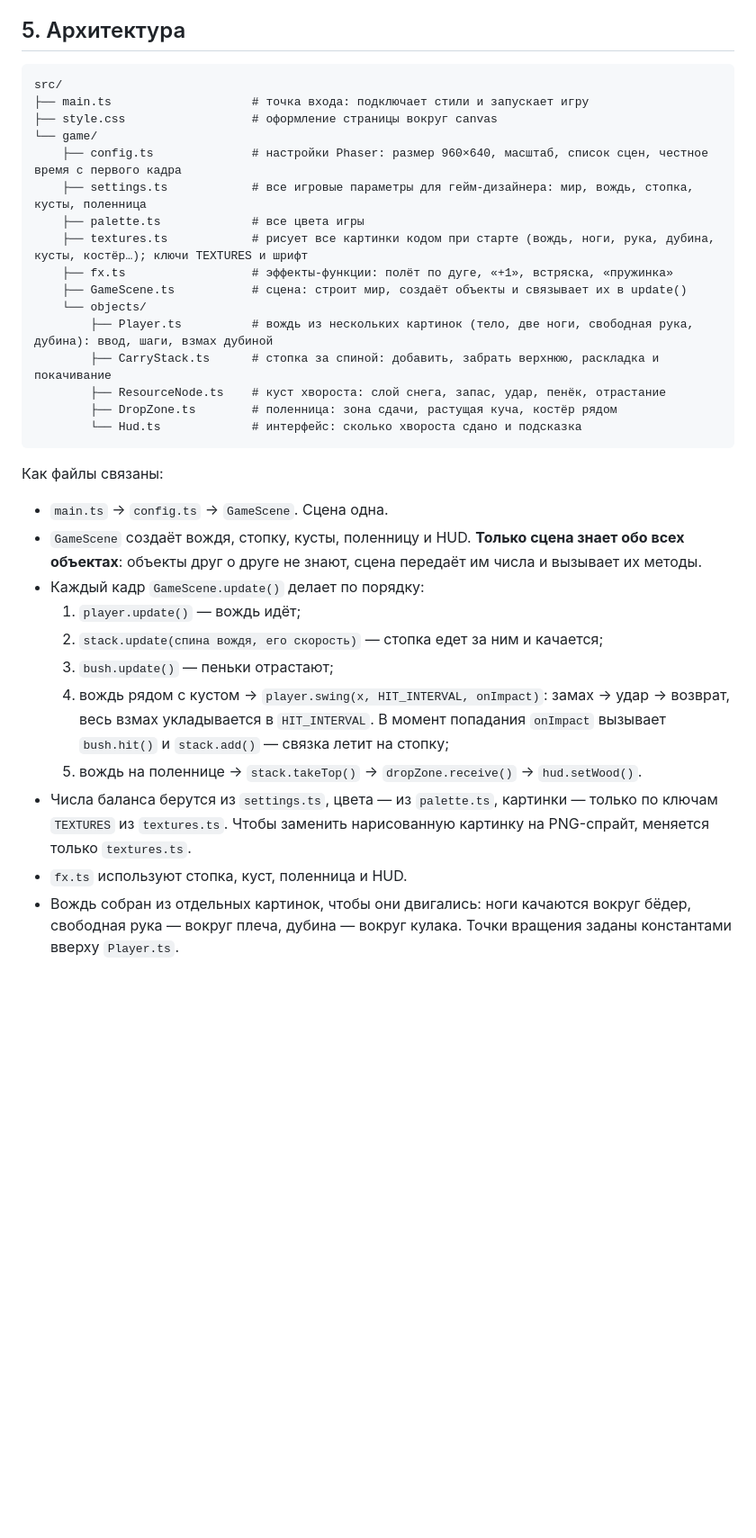
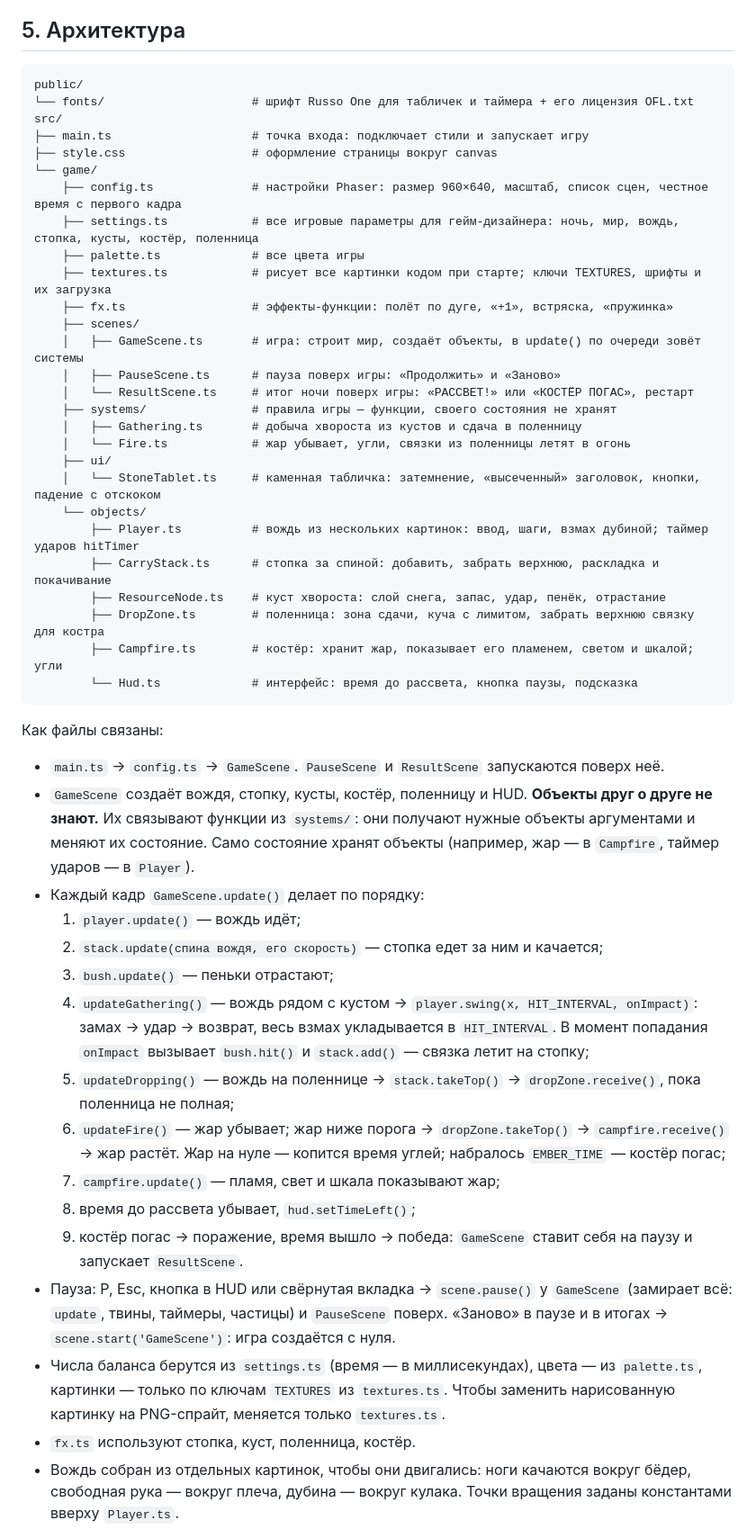
Before and after one commit to AYUREVA/Fire-Age, a Markdown page: README.md, the part around one of its changes. Shown at 90% size. Drawn GitHub-style; blank space fills up the shorter version.

Commit message:
README для версии 0.2

````diff
--- a/README.md
+++ b/README.md
@@ -107,36 +120,52 @@ npm run preview
 ## 5. Архитектура
 
 ```text
+public/
+└── fonts/                     # шрифт Russo One для табличек и таймера + его лицензия OFL.txt
 src/
 ├── main.ts                    # точка входа: подключает стили и запускает игру
 ├── style.css                  # оформление страницы вокруг canvas
 └── game/
     ├── config.ts              # настройки Phaser: размер 960×640, масштаб, список сцен, честное время с первого кадра
-    ├── settings.ts            # все игровые параметры для гейм-дизайнера: мир, вождь, стопка, кусты, поленница
+    ├── settings.ts            # все игровые параметры для гейм-дизайнера: ночь, мир, вождь, стопка, кусты, костёр, поленница
     ├── palette.ts             # все цвета игры
-    ├── textures.ts            # рисует все картинки кодом при старте (вождь, ноги, рука, дубина, кусты, костёр…); ключи TEXTURES и шрифт
+    ├── textures.ts            # рисует все картинки кодом при старте; ключи TEXTURES, шрифты и их загрузка
     ├── fx.ts                  # эффекты-функции: полёт по дуге, «+1», встряска, «пружинка»
-    ├── GameScene.ts           # сцена: строит мир, создаёт объекты и связывает их в update()
+    ├── scenes/
+    │   ├── GameScene.ts       # игра: строит мир, создаёт объекты, в update() по очереди зовёт системы
+    │   ├── PauseScene.ts      # пауза поверх игры: «Продолжить» и «Заново»
+    │   └── ResultScene.ts     # итог ночи поверх игры: «РАССВЕТ!» или «КОСТЁР ПОГАС», рестарт
+    ├── systems/               # правила игры — функции, своего состояния не хранят
+    │   ├── Gathering.ts       # добыча хвороста из кустов и сдача в поленницу
+    │   └── Fire.ts            # жар убывает, угли, связки из поленницы летят в огонь
+    ├── ui/
+    │   └── StoneTablet.ts     # каменная табличка: затемнение, «высеченный» заголовок, кнопки, падение с отскоком
     └── objects/
-        ├── Player.ts          # вождь из нескольких картинок (тело, две ноги, свободная рука, дубина): ввод, шаги, взмах дубиной
+        ├── Player.ts          # вождь из нескольких картинок: ввод, шаги, взмах дубиной; таймер ударов hitTimer
         ├── CarryStack.ts      # стопка за спиной: добавить, забрать верхнюю, раскладка и покачивание
         ├── ResourceNode.ts    # куст хвороста: слой снега, запас, удар, пенёк, отрастание
-        ├── DropZone.ts        # поленница: зона сдачи, растущая куча, костёр рядом
-        └── Hud.ts             # интерфейс: сколько хвороста сдано и подсказка
+        ├── DropZone.ts        # поленница: зона сдачи, куча с лимитом, забрать верхнюю связку для костра
+        ├── Campfire.ts        # костёр: хранит жар, показывает его пламенем, светом и шкалой; угли
+        └── Hud.ts             # интерфейс: время до рассвета, кнопка паузы, подсказка
 ```
 
 Как файлы связаны:
 
-- `main.ts` → `config.ts` → `GameScene`. Сцена одна.
-- `GameScene` создаёт вождя, стопку, кусты, поленницу и HUD. **Только сцена знает обо всех объектах**: объекты друг о друге не знают, сцена передаёт им числа и вызывает их методы.
+- `main.ts` → `config.ts` → `GameScene`. `PauseScene` и `ResultScene` запускаются поверх неё.
+- `GameScene` создаёт вождя, стопку, кусты, костёр, поленницу и HUD. **Объекты друг о друге не знают.** Их связывают функции из `systems/`: они получают нужные объекты аргументами и меняют их состояние. Само состояние хранят объекты (например, жар — в `Campfire`, таймер ударов — в `Player`).
 - Каждый кадр `GameScene.update()` делает по порядку:
   1. `player.update()` — вождь идёт;
   2. `stack.update(спина вождя, его скорость)` — стопка едет за ним и качается;
   3. `bush.update()` — пеньки отрастают;
-  4. вождь рядом с кустом → `player.swing(x, HIT_INTERVAL, onImpact)`: замах → удар → возврат, весь взмах укладывается в `HIT_INTERVAL`. В момент попадания `onImpact` вызывает `bush.hit()` и `stack.add()` — связка летит на стопку;
-  5. вождь на поленнице → `stack.takeTop()` → `dropZone.receive()` → `hud.setWood()`.
-- Числа баланса берутся из `settings.ts`, цвета — из `palette.ts`, картинки — только по ключам `TEXTURES` из `textures.ts`. Чтобы заменить нарисованную картинку на PNG-спрайт, меняется только `textures.ts`.
-- `fx.ts` используют стопка, куст, поленница и HUD.
+  4. `updateGathering()` — вождь рядом с кустом → `player.swing(x, HIT_INTERVAL, onImpact)`: замах → удар → возврат, весь взмах укладывается в `HIT_INTERVAL`. В момент попадания `onImpact` вызывает `bush.hit()` и `stack.add()` — связка летит на стопку;
+  5. `updateDropping()` — вождь на поленнице → `stack.takeTop()` → `dropZone.receive()`, пока поленница не полная;
+  6. `updateFire()` — жар убывает; жар ниже порога → `dropZone.takeTop()` → `campfire.receive()` → жар растёт. Жар на нуле — копится время углей; набралось `EMBER_TIME` — костёр погас;
+  7. `campfire.update()` — пламя, свет и шкала показывают жар;
+  8. время до рассвета убывает, `hud.setTimeLeft()`;
+  9. костёр погас → поражение, время вышло → победа: `GameScene` ставит себя на паузу и запускает `ResultScene`.
+- Пауза: P, Esc, кнопка в HUD или свёрнутая вкладка → `scene.pause()` у `GameScene` (замирает всё: `update`, твины, таймеры, частицы) и `PauseScene` поверх. «Заново» в паузе и в итогах → `scene.start('GameScene')`: игра создаётся с нуля.
+- Числа баланса берутся из `settings.ts` (время — в миллисекундах), цвета — из `palette.ts`, картинки — только по ключам `TEXTURES` из `textures.ts`. Чтобы заменить нарисованную картинку на PNG-спрайт, меняется только `textures.ts`.
+- `fx.ts` используют стопка, куст, поленница, костёр.
 - Вождь собран из отдельных картинок, чтобы они двигались: ноги качаются вокруг бёдер, свободная рука — вокруг плеча, дубина — вокруг кулака. Точки вращения заданы константами вверху `Player.ts`.
 
 Другие файлы репозитория:
````
Also changed, not shown: other parts of README.md (+16 -3 lines).
